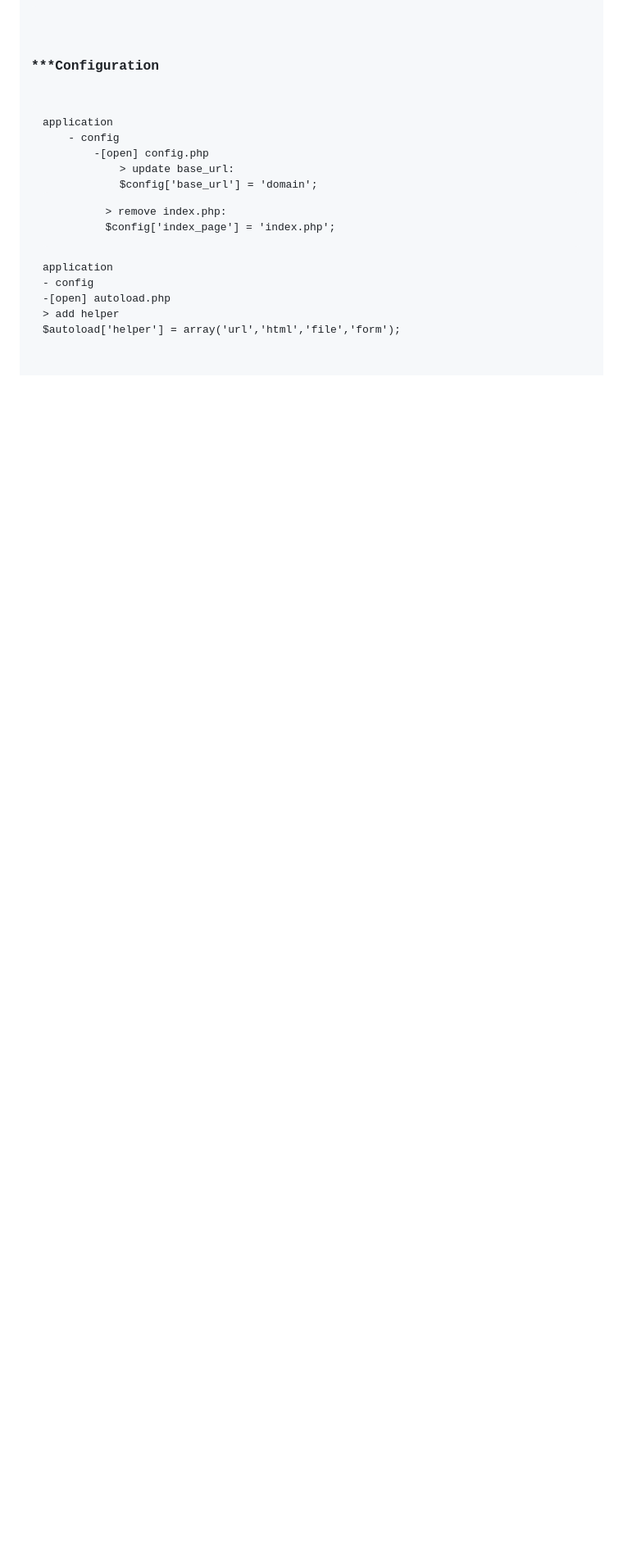
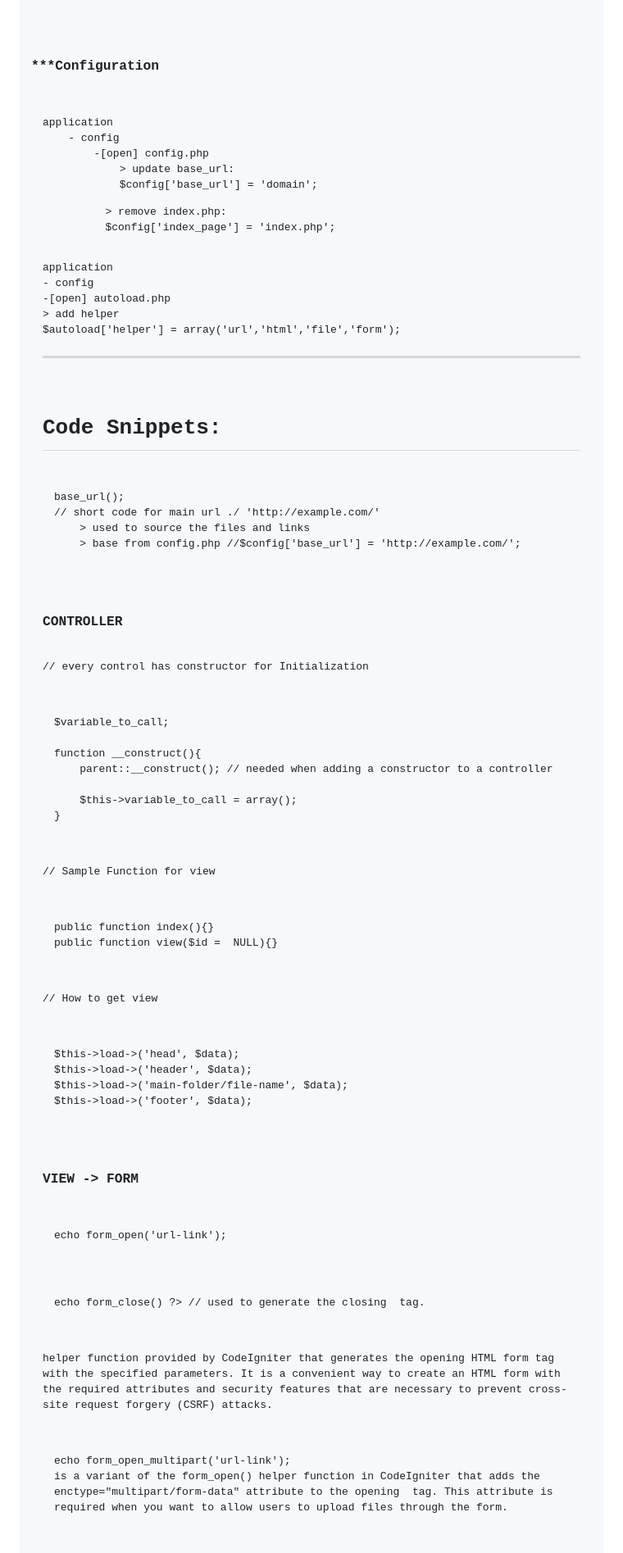
Before and after one commit to bedouanno/blogme, a Markdown page: README.md, the part around one of its changes. Shown at 82% size. Rendered like a GitHub page; blank space fills up the shorter version.

```diff
--- a/README.md
+++ b/README.md
@@ -123,3 +123,63 @@ application
 			> add helper
 			$autoload['helper'] = array('url','html','file','form');
 </pre>
+
+
+<hr>
+
+<h1>Code Snippets:</h1>
+
+<pre>
+base_url();
+// short code for main url ./ 'http://example.com/'
+	> used to source the files and links
+	> base from config.php //$config['base_url'] = 'http://example.com/';
+</pre>
+
+<h3>CONTROLLER</h3>
+
+<p>// every control has constructor for Initialization</p>
+
+<pre style="background: black; color: #fff; padding: 15px;">
+$variable_to_call;
+
+function __construct(){
+	parent::__construct(); // needed when adding a constructor to a controller
+
+	$this->variable_to_call = array();
+}
+</pre>
+
+<p>// Sample Function for view</p>
+
+<pre style="background: black; color: #fff; padding: 15px;">
+public function index(){}
+public function view($id =  NULL){}
+</pre>
+
+
+<p>// How to get view </p>
+
+<pre style="background: black; color: #fff; padding: 15px;">
+$this->load->('head', $data);
+$this->load->('header', $data);
+$this->load->('main-folder/file-name', $data);
+$this->load->('footer', $data);
+</pre>
+
+<h3>VIEW -> FORM</h3>
+<pre style="background: black; color: #fff; padding: 15px;">
+echo form_open('url-link');
+</pre>
+
+<pre style="background: black; color: #fff; padding: 15px;">
+echo form_close() ?></php> // used to generate the closing </form> tag.
+</pre>
+
+<p>helper function provided by CodeIgniter that generates the opening HTML form tag with the specified parameters. It is a convenient way to create an HTML form with the required attributes and security features that are necessary to prevent cross-site request forgery (CSRF) attacks.</p>
+
+<pre style="background: black; color: #fff; padding: 15px;">
+echo form_open_multipart('url-link');
+is a variant of the form_open() helper function in CodeIgniter that adds the enctype="multipart/form-data" attribute to the opening <form> tag. This attribute is required when you want to allow users to upload files through the form.
+</pre>
+
```
Also changed, not shown: other parts of README.md (+50 -0 lines).
